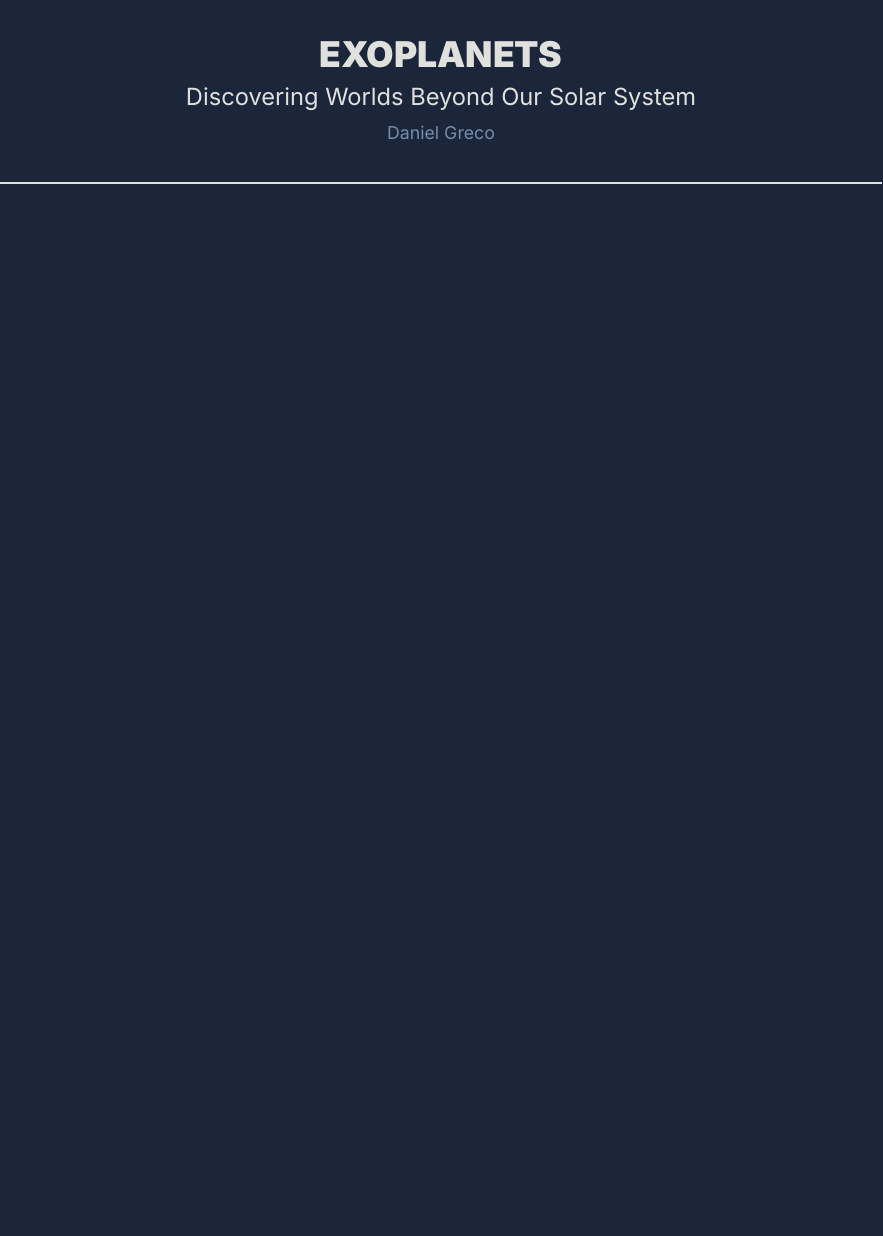
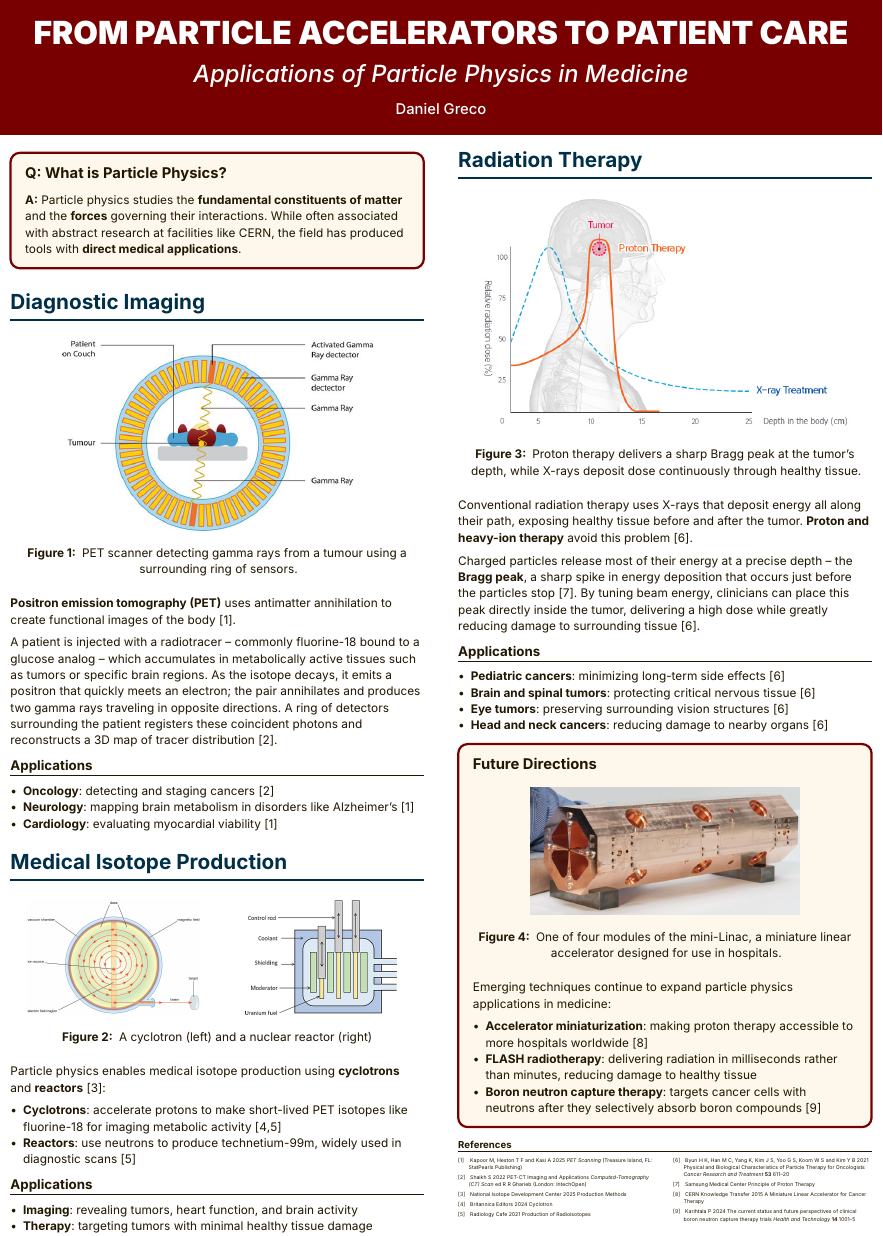
Before and after one commit to dangreco/phys180-poster, a Typst document (src/main.typ, which reads src/refs.bib): part of the page, cut at the place of the change, the shorter picture padded with empty space. Compiled offline with Typst 0.15.

Commit message:
Implement poster

```diff
--- a/src/main.typ
+++ b/src/main.typ
@@ -12 +14,2 @@
+  columns: 2,
 )
@@ -15,0 +61,11 @@
+      align: center,
+      text(
+        fill: col_bg,
+        size: 86pt,
+        weight: 900,
+      )[#upper[From Particle Accelerators to Patient Care]],
+      text(
+        fill: col_bg,
+        size: 64pt,
+        weight: 500,
+      )[_Applications of Particle Physics in Medicine_],
@@ -20 +80,37 @@
+  inset: 1.4cm,
+  radius: 1cm,
+  fill: col_mg,
+  align(left)[
+    #text(size: 40pt)[*Q: What is Particle Physics?*]
+
+    *A:* Particle physics studies the *fundamental constituents of matter* and the *forces* governing their interactions.
+    While often associated with abstract research at facilities like CERN, the field has produced tools with *direct medical applications*.
+  ],
+)
+
+= Diagnostic Imaging
+
+#figure(
+  image("fig/pet.png", width: 75%),
+  caption: [
+    PET scanner detecting gamma rays from a tumour using a surrounding ring of sensors.
+  ],
+)
+
+*Positron emission tomography (PET)* uses antimatter annihilation to create functional images of the body @kapoor2025pet.
+
+A patient is injected with a radiotracer -- commonly fluorine-18 bound to a glucose analog -- which accumulates in metabolically active tissues such as tumors or specific brain regions.
+As the isotope decays, it emits a positron that quickly meets an electron; the pair annihilates and produces two gamma rays traveling in opposite directions.
+A ring of detectors surrounding the patient registers these coincident photons and reconstructs a 3D map of tracer distribution @Shaikh22.
+
+== Applications
+
+- *Oncology*: detecting and staging cancers @Shaikh22
+- *Neurology*: mapping brain metabolism in disorders like Alzheimer's @kapoor2025pet
+- *Cardiology*: evaluating myocardial viability @kapoor2025pet
+
+
+= Medical Isotope Production
+
+#figure(
   grid(
@@ -27,4 +116,0 @@
-      size: 64pt,
-      weight: 400,
-    )[
-      Discovering Worlds Beyond Our Solar System
@@ -33,2 +122,42 @@
   ),
+  caption: [
+    A cyclotron (left) and a nuclear reactor (right)
+  ],
 )
+
+Particle physics enables medical isotope production using *cyclotrons* and *reactors* @isotopes_production_methods:
+
+- *Cyclotrons*: accelerate protons to make short-lived PET isotopes like fluorine-18 for imaging metabolic activity @britannica2024cyclotron @radiologycafe_radioisotope_production
+- *Reactors*: use neutrons to produce technetium-99m, widely used in diagnostic scans @radiologycafe_radioisotope_production
+
+== Applications
+
+- *Imaging*: revealing tumors, heart function, and brain activity
+- *Therapy*: targeting tumors with minimal healthy tissue damage
+
+
+= Radiation Therapy
+
+#figure(
+  image("fig/bragg-peak.jpg", width: 90%),
+  caption: [
+    Proton therapy delivers a sharp Bragg peak at the tumor's depth, while X-rays deposit dose continuously through healthy tissue.
+  ],
+)
+
+Conventional radiation therapy uses X-rays that deposit energy all along their path, exposing healthy tissue before and after the tumor.
+*Proton and heavy-ion therapy* avoid this problem @byun2021particle.
+
+Charged particles release most of their energy at a precise depth -- the *Bragg peak*, a sharp spike in energy deposition that occurs just before the particles stop @samsung2025principle.
+By tuning beam energy, clinicians can place this peak directly inside the tumor, delivering a high dose while greatly reducing damage to surrounding tissue @byun2021particle.
+
+== Applications
+
+- *Pediatric cancers*: minimizing long-term side effects @byun2021particle
+- *Brain and spinal tumors*: protecting critical nervous tissue @byun2021particle
+- *Eye tumors*: preserving surrounding vision structures @byun2021particle
+- *Head and neck cancers*: reducing damage to nearby organs @byun2021particle
+
+
+#block(
+  width: 100%,
@@ -34,0 +171,19 @@
+    #figure(
+      image("fig/linac.jpg", width: 70%),
+      caption: [
+        One of four modules of the mini-Linac, a miniature linear accelerator designed for use in hospitals.
+      ],
+    )
+
+    Emerging techniques continue to expand particle physics applications in medicine:
+
+    - *Accelerator miniaturization*: making proton therapy accessible to more hospitals worldwide @cern2015miniatureAccelerator
+    - *FLASH radiotherapy*: delivering radiation in milliseconds rather than minutes, reducing damage to healthy tissue
+    - *Boron neutron capture therapy*: targets cancer cells with neutrons after they selectively absorb boron compounds @Karihtala2024
+  ],
+)
+
+
+#[
+  #set text(size: 26pt)
+  *References*
--- /dev/null
+++ b/src/refs.bib
@@ -0,0 +1,4 @@
+@book{kapoor2025pet,
+    author    = {Kapoor, M. and Heston, T. F. and Kasi, A.},
+    title     = {PET Scanning},
+    year      = {2025},
@@ -0,0 +16,3 @@
+    publisher = {IntechOpen},
+    address = {London},
+    year = {2022},
@@ -0,0 +27,4 @@
+  author = {{National Isotope Development Center}},
+  howpublished = {\url{https://www.isotopes.gov/production-methods}},
+  note = {Accessed: 2025-11-26},
+  year = {2025}
@@ -0,0 +48,11 @@
+  year = {2021}
+}
+
+@article{byun2021particle,
+  author    = {Byun, H. K. and Han, M. C. and Yang, K. and Kim, J. S. and Yoo, G. S. and Koom, W. S. and Kim, Y. B.},
+  title     = {Physical and Biological Characteristics of Particle Therapy for Oncologists},
+  journal   = {Cancer Research and Treatment},
+  year      = {2021},
+  month     = jul,
+  volume    = {53},
+  number    = {3},
@@ -0,0 +66 @@
+  title        = {Principle of Proton Therapy},
@@ -0,0 +73,13 @@
+  title        = {A Miniature Linear Accelerator for Cancer Therapy},
+  howpublished = {\url{https://kt.cern/success-stories/miniature-linear-accelerator-cancer-therapy}},
+  year         = {2015},
+  note         = {Accessed: 2025-11-26}
+}
+
+@article{Karihtala2024,
+  author    = {Peeter Karihtala},
+  title     = {The current status and future perspectives of clinical boron neutron capture therapy trials},
+  journal   = {Health and Technology},
+  year      = {2024},
+  volume    = {14},
+  number    = {5},
```
Also changed, not shown: src/fig/bragg-peak.jpg (added), src/fig/cern.jpg (added), src/fig/cyclotron.png (added), src/fig/isotope.png (added), src/fig/linac.jpg (added), src/fig/pet.png (added), src/fig/reactor.png (added), src/main.typ (99 more changed lines), src/refs.bib (54 more changed lines).
